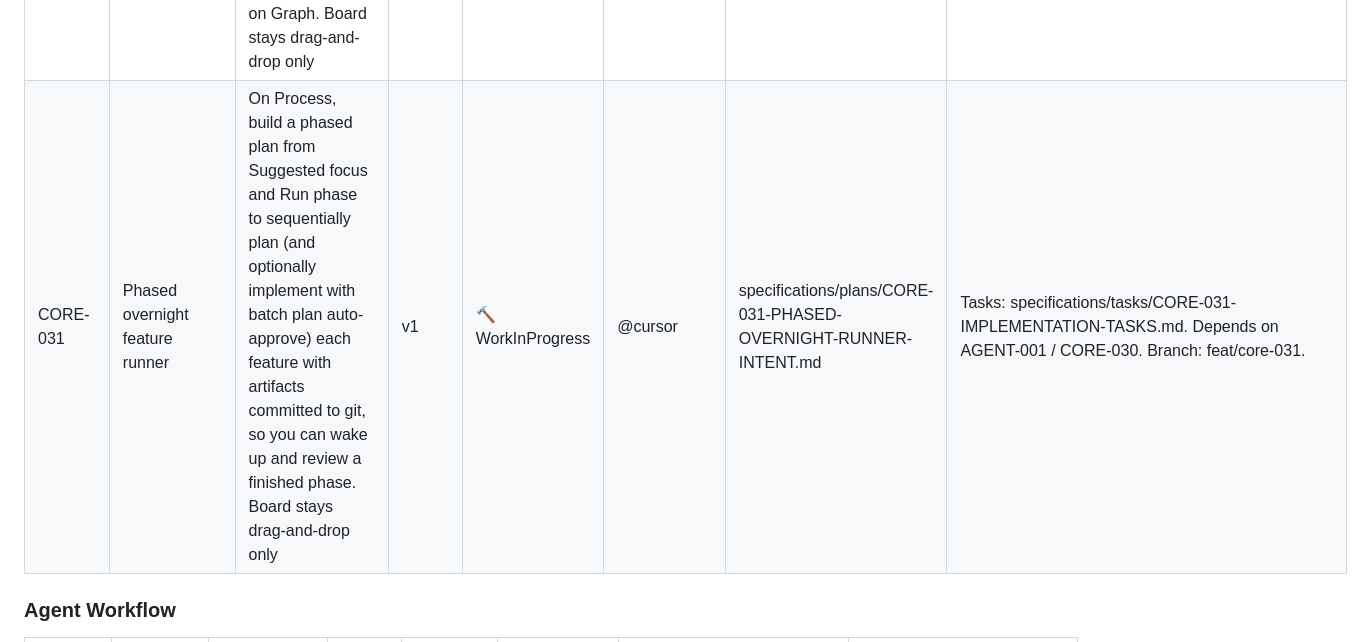
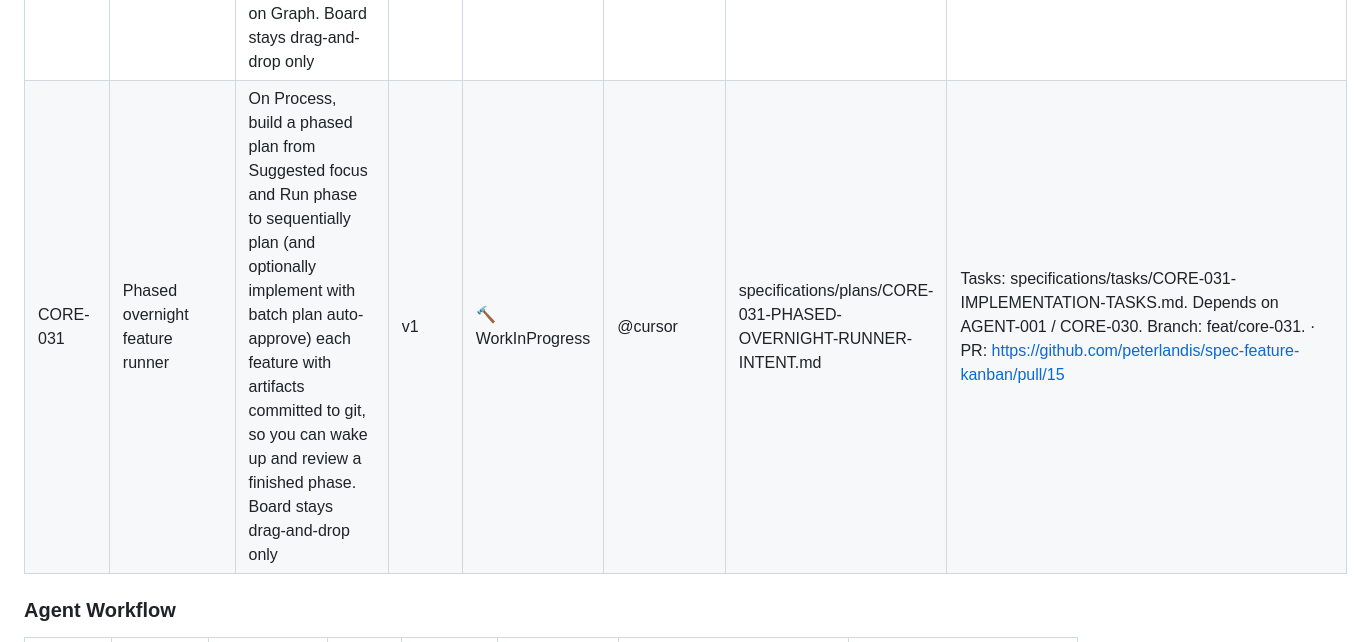
Before and after one commit to peterlandis/spec-feature-kanban, a Markdown page: specifications/FEATURES.md, the part around the change. Drawn GitHub-style.

Commit message:
CORE-031: Record pull request #15 on the registry row.
Co-authored-by: Cursor <cursoragent@cursor.com>

```diff
--- a/specifications/FEATURES.md
+++ b/specifications/FEATURES.md
@@ -57,7 +57,7 @@ cycle.
 | CORE-028 | Graph category clusters and dependency suggestions | Show category groupings as visual clusters on the Graph (not only sparse same-category edges), recognize project feature IDs beyond CORE/AGENT, and suggest Depends-on links you can apply so related work is visible and prioritizable | v1 | ✅ Complete | @cursor | specifications/plans/CORE-028-GRAPH-CLUSTERS-DEPENDENCY-SUGGESTIONS-INTENT.md | Tasks: specifications/tasks/CORE-028-IMPLEMENTATION-TASKS.md. Depends on CORE-017. Merged to main. · PR: https://github.com/peterlandis/spec-feature-kanban/pull/12 |
 | CORE-029 | Graph related-features roster | When you highlight a feature on 2D (or pin one on 3D), show a left-hand Related list with id, title, short description, and relation—same readable detail in both modes—while 3D keeps In view while spinning | v1 | ✅ Complete | @cursor | specifications/plans/CORE-029-2D-RELATED-ROSTER-INTENT.md | Tasks: specifications/tasks/CORE-029-IMPLEMENTATION-TASKS.md. Depends on CORE-017/027. Merged to main. · PR: https://github.com/peterlandis/spec-feature-kanban/pull/13 |
 | CORE-030 | Suggested focus (where to start) | On Process, show Start here and Next features ranked from graph deps and human gates; reuse the same ranking for Jarvis “what next,” and deepen by focusing the pick on Graph. Board stays drag-and-drop only | v1 | ✅ Complete | @cursor | specifications/plans/CORE-030-SUGGESTED-FOCUS-INTENT.md | Tasks: specifications/tasks/CORE-030-IMPLEMENTATION-TASKS.md. Depends on CORE-017/018/029. Merged to main. · PR: https://github.com/peterlandis/spec-feature-kanban/pull/14 |
-| CORE-031 | Phased overnight feature runner | On Process, build a phased plan from Suggested focus and Run phase to sequentially plan (and optionally implement with batch plan auto-approve) each feature with artifacts committed to git, so you can wake up and review a finished phase. Board stays drag-and-drop only | v1 | 🔨 WorkInProgress | @cursor | specifications/plans/CORE-031-PHASED-OVERNIGHT-RUNNER-INTENT.md | Tasks: specifications/tasks/CORE-031-IMPLEMENTATION-TASKS.md. Depends on AGENT-001 / CORE-030. Branch: feat/core-031. |
+| CORE-031 | Phased overnight feature runner | On Process, build a phased plan from Suggested focus and Run phase to sequentially plan (and optionally implement with batch plan auto-approve) each feature with artifacts committed to git, so you can wake up and review a finished phase. Board stays drag-and-drop only | v1 | 🔨 WorkInProgress | @cursor | specifications/plans/CORE-031-PHASED-OVERNIGHT-RUNNER-INTENT.md | Tasks: specifications/tasks/CORE-031-IMPLEMENTATION-TASKS.md. Depends on AGENT-001 / CORE-030. Branch: feat/core-031. · PR: https://github.com/peterlandis/spec-feature-kanban/pull/15 |
 
 
 ### Agent Workflow
```
